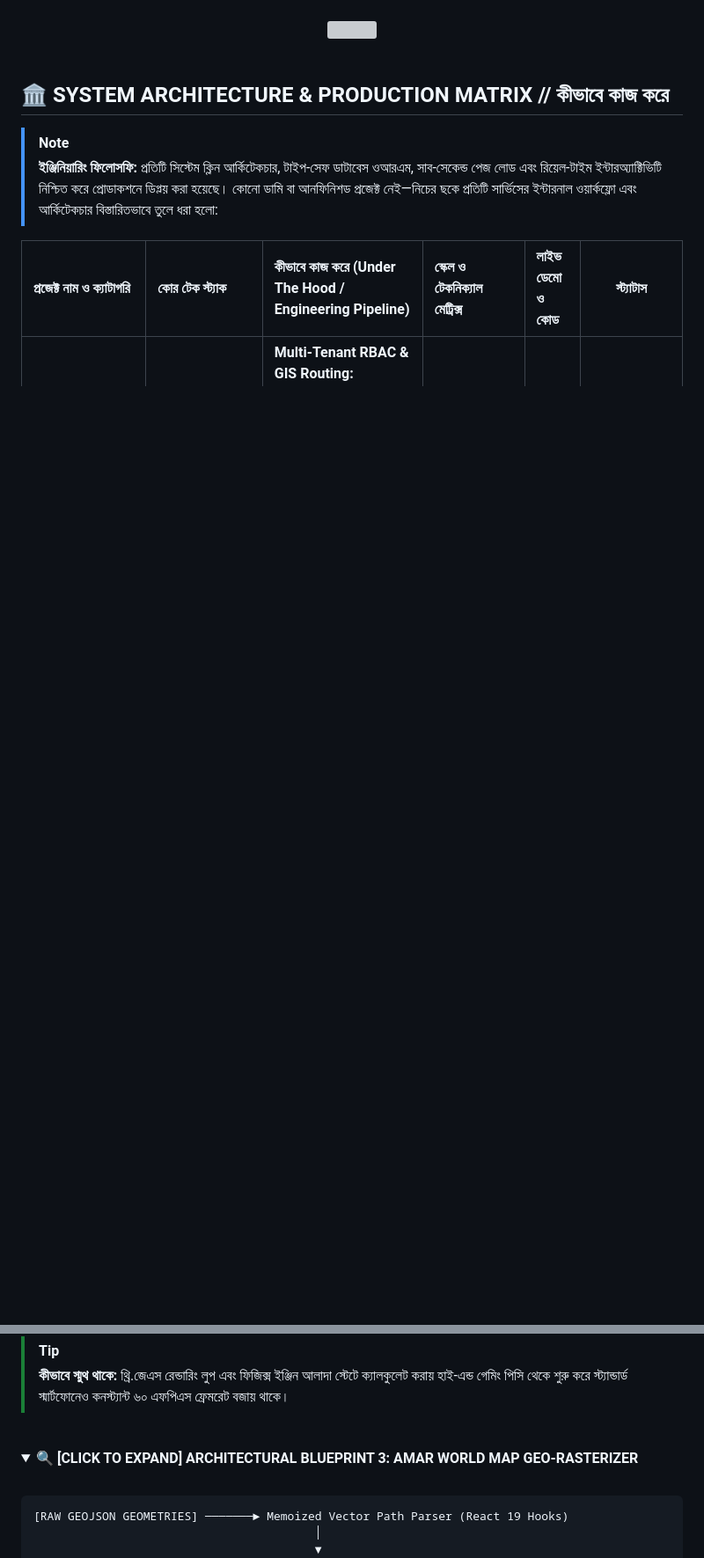
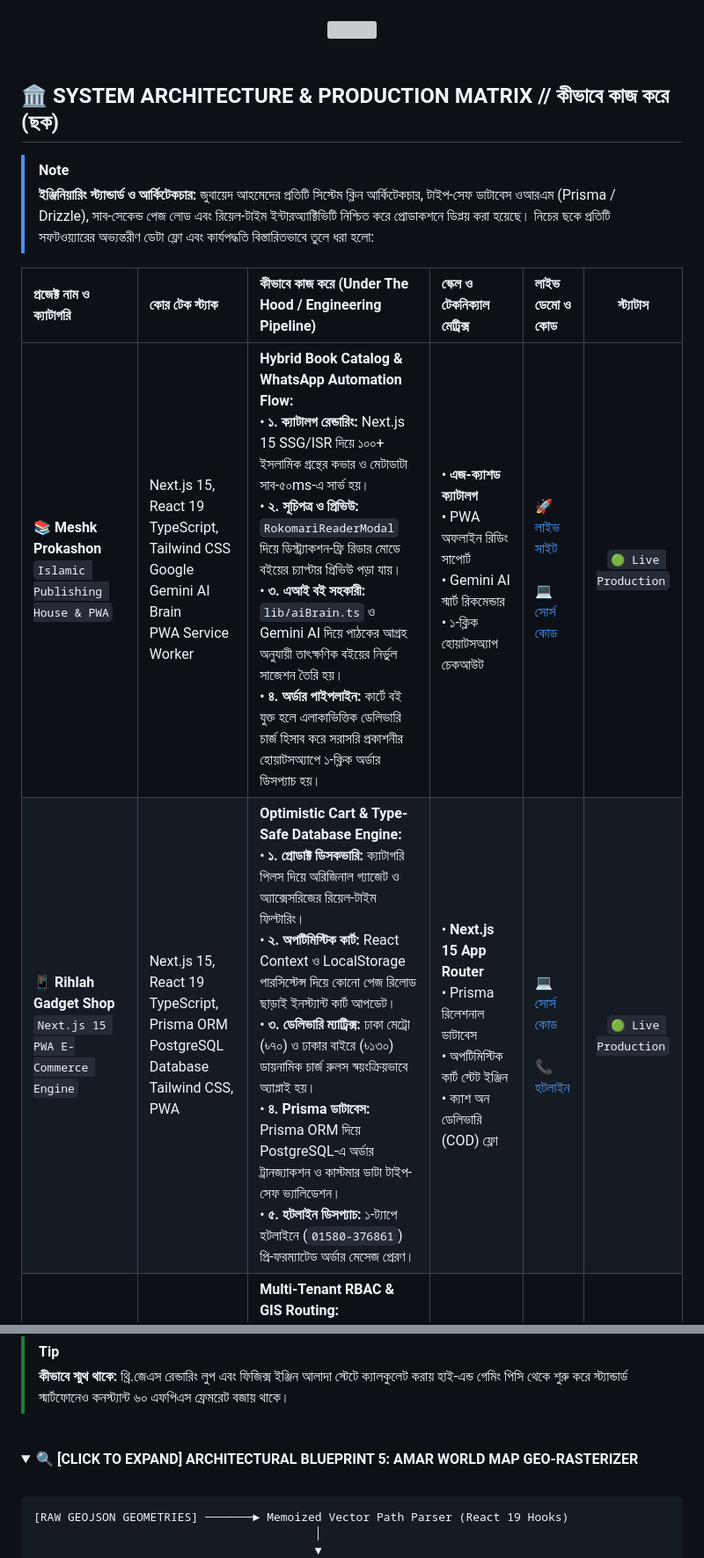
Before and after one commit to Jubayer-AI-Studio/jubayer-ai-studio, a Markdown page: README.md, 2 parts joined by grey strips. Shown at 88% size. Rendered like a GitHub page; folded sections open; blank space fills up the shorter version; grey boxes are pictures that could not be loaded.

````diff
--- a/README.md
+++ b/README.md
@@ -67,13 +76,15 @@
 <!-- 3. MASTER ARCHITECTURAL PRODUCTION MATRIX // কীভাবে কাজ করে (SYSTEM ENGINE) -->
 <!-- ========================================================================= -->
 
-## 🏛️ SYSTEM ARCHITECTURE & PRODUCTION MATRIX // কীভাবে কাজ করে
+## 🏛️ SYSTEM ARCHITECTURE & PRODUCTION MATRIX // কীভাবে কাজ করে (ছক)
 
 > [!NOTE]
-> **ইঞ্জিনিয়ারিং ফিলোসফি:** প্রতিটি সিস্টেম ক্লিন আর্কিটেকচার, টাইপ-সেফ ডাটাবেস ওআরএম, সাব-সেকেন্ড পেজ লোড এবং রিয়েল-টাইম ইন্টারঅ্যাক্টিভিটি নিশ্চিত করে প্রোডাকশনে ডিপ্লয় করা হয়েছে। কোনো ডামি বা আনফিনিশড প্রজেক্ট নেই—নিচের ছকে প্রতিটি সার্ভিসের ইন্টারনাল ওয়ার্কফ্লো এবং আর্কিটেকচার বিস্তারিতভাবে তুলে ধরা হলো:
+> **ইঞ্জিনিয়ারিং স্ট্যান্ডার্ড ও আর্কিটেকচার:** জুবায়েদ আহমেদের প্রতিটি সিস্টেম ক্লিন আর্কিটেকচার, টাইপ-সেফ ডাটাবেস ওআরএম (Prisma / Drizzle), সাব-সেকেন্ড পেজ লোড এবং রিয়েল-টাইম ইন্টারঅ্যাক্টিভিটি নিশ্চিত করে প্রোডাকশনে ডিপ্লয় করা হয়েছে। নিচের ছকে প্রতিটি সফটওয়্যারের অভ্যন্তরীণ ডেটা ফ্লো এবং কার্যপদ্ধতি বিস্তারিতভাবে তুলে ধরা হলো:
 
 | প্রজেক্ট নাম ও ক্যাটাগরি | কোর টেক স্ট্যাক | কীভাবে কাজ করে (Under The Hood / Engineering Pipeline) | স্কেল ও টেকনিক্যাল মেট্রিক্স | লাইভ ডেমো ও কোড | স্ট্যাটাস |
 | :--- | :--- | :--- | :--- | :--- | :---: |
+| **📚 Meshk Prokashon**<br/>`Islamic Publishing House & PWA` | Next.js 15, React 19<br/>TypeScript, Tailwind CSS<br/>Google Gemini AI Brain<br/>PWA Service Worker | **Hybrid Book Catalog & WhatsApp Automation Flow:**<br/>• **১. ক্যাটালগ রেন্ডারিং:** Next.js 15 SSG/ISR দিয়ে ১০০+ ইসলামিক গ্রন্থের কভার ও মেটাডাটা সাব-৫০ms-এ সার্ভ হয়।<br/>• **২. সূচিপত্র ও প্রিভিউ:** `RokomariReaderModal` দিয়ে ডিস্ট্র্যাকশন-ফ্রি রিডার মোডে বইয়ের চ্যাপ্টার প্রিভিউ পড়া যায়।<br/>• **৩. এআই বই সহকারী:** `lib/aiBrain.ts` ও Gemini AI দিয়ে পাঠকের আগ্রহ অনুযায়ী তাৎক্ষণিক বইয়ের নির্ভুল সাজেশন তৈরি হয়।<br/>• **৪. অর্ডার পাইপলাইন:** কার্টে বই যুক্ত হলে এলাকাভিত্তিক ডেলিভারি চার্জ হিসাব করে সরাসরি প্রকাশনীর হোয়াটসঅ্যাপে ১-ক্লিক অর্ডার ডিসপ্যাচ হয়। | • **এজ-ক্যাশড ক্যাটালগ**<br/>• PWA অফলাইন রিডিং সাপোর্ট<br/>• Gemini AI স্মার্ট রিকমেন্ডার<br/>• ১-ক্লিক হোয়াটসঅ্যাপ চেকআউট | [🚀 লাইভ সাইট](https://mesk-nine.vercel.app)<br/><br/>[💻 সোর্স কোড](https://github.com/Jubayer-AI-Studio/mesk) | `🟢 Live Production` |
+| **📱 Rihlah Gadget Shop**<br/>`Next.js 15 PWA E-Commerce Engine` | Next.js 15, React 19<br/>TypeScript, Prisma ORM<br/>PostgreSQL Database<br/>Tailwind CSS, PWA | **Optimistic Cart & Type-Safe Database Engine:**<br/>• **১. প্রোডাক্ট ডিসকভারি:** ক্যাটাগরি পিলস দিয়ে অরিজিনাল গ্যাজেট ও অ্যাক্সেসরিজের রিয়েল-টাইম ফিল্টারিং।<br/>• **২. অপটিমিস্টিক কার্ট:** React Context ও LocalStorage পারসিস্টেন্স দিয়ে কোনো পেজ রিলোড ছাড়াই ইনস্ট্যান্ট কার্ট আপডেট।<br/>• **৩. ডেলিভারি ম্যাট্রিক্স:** ঢাকা মেট্রো (৳৭০) ও ঢাকার বাইরে (৳১৩০) ডায়নামিক চার্জ রুলস স্বয়ংক্রিয়ভাবে অ্যাপ্লাই হয়।<br/>• **৪. Prisma ডাটাবেস:** Prisma ORM দিয়ে PostgreSQL-এ অর্ডার ট্রানজ্যাকশন ও কাস্টমার ডাটা টাইপ-সেফ ভ্যালিডেশন।<br/>• **৫. হটলাইন ডিসপ্যাচ:** ১-ট্যাপে হটলাইনে (`01580-376861`) প্রি-ফরম্যাটেড অর্ডার মেসেজ প্রেরণ। | • **Next.js 15 App Router**<br/>• Prisma রিলেশনাল ডাটাবেস<br/>• অপটিমিস্টিক কার্ট স্টেট ইঞ্জিন<br/>• ক্যাশ অন ডেলিভারি (COD) ফ্লো | [💻 সোর্স কোড](https://github.com/Jubayer-AI-Studio/rihlah-gadget-shop)<br/><br/>[📞 হটলাইন](https://wa.me/8801580376861) | `🟢 Live Production` |
 | **🏰 NoorHub SaaS**<br/>`Universal Islamic EdTech & GIS SaaS` | Next.js 15 (App Router)<br/>React 19, TypeScript<br/>PostgreSQL (Neon Pooler)<br/>Drizzle ORM, Leaflet GIS | **Multi-Tenant RBAC & GIS Routing:**<br/>• সুপার-অ্যাডমিন, শিক্ষক ও ছাত্রদের জন্য ডাইনামিক রোল-বেসড অ্যাক্সেস কন্ট্রোল (RBAC)।<br/>• Drizzle ORM দিয়ে Neon PostgreSQL-এ টাইপ-সেফ রিলেশনাল কুয়েরি ও কানেকশন পুলিং।<br/>• Leaflet GIS ও কাস্টম SVG ম্যাপ দিয়ে বাংলাদেশের ৮ বিভাগ ও ৬৪ জেলার প্রতিষ্ঠান ক্লাস্টারিং।<br/>• ব্রাউজার ক্যানভাসে রিয়েল-টাইম ডাইনামিক কিউআর ও বারকোডসহ হাই-রেজোলিউশন আইডি কার্ড ও অটোমেটেড ফি রসিদ জেনারেশন। | • **২৯টি প্রোডাকশন রুট**<br/>• ৬৪ জেলা জিও-লোকেশন ক্লাস্টার<br/>• সাব-১০০ms এপিআই রেসপন্স<br/>• ফুল-ফাংশনাল PWA অফলাইন | [🚀 লাইভ সাইট](https://noorhub.vercel.app)<br/><br/>[💻 সোর্স কোড](https://github.com/Jubayer-AI-Studio/NoorHub-Madrasa-Management-SaaS) | `🟢 Production Ready` |
 | **🗺️ Amar World Map**<br/>`Geo-Spatial Travel Tracker & PWA` | React 19, TypeScript<br/>Vite, Tailwind CSS<br/>SVG Path Rasterizer<br/>LocalStorage Persistence | **GeoJSON Rendering & 0-Tap Social Export:**<br/>• বাংলাদেশের ৬৪ জেলা ও বিশ্বের দেশসমূহের জন্য হাই-পারফরম্যান্স ভেক্টর SVG পাথ রাস্টারাইজেশন।<br/>• রিঅ্যাক্টিভ মেমোরি স্টেট দিয়ে জেলার ট্রাভেল হিস্টোরি ও পার্সেন্টেজ ক্যালকুলেশন।<br/>• Hind Siliguri ফন্টে রিয়েল-টাইম বাংলা টাইপোগ্রাফি রেন্ডারিং।<br/>• কোনো সার্ভার ওভারহেড ছাড়া ক্লায়েন্ট-সাইড ক্যানভাস দিয়ে ১-ট্যাপে ফেসবুক বা সোশ্যালে শেয়ারযোগ্য এইচডি ট্রাভেল কার্ড এক্সপোর্ট। | • **৬৪ জেলা জিও-নোড**<br/>• ১০০% ক্লায়েন্ট-সাইড পারসিস্টেন্স<br/>• ৬০ FPS স্মুথ জুম ও প্যান<br/>• ইনস্ট্যান্ট অফলাইন সাপোর্ট | [🚀 লাইভ সাইট](https://amar-world-map.vercel.app)<br/><br/>[💻 সোর্স কোড](https://github.com/Jubayer-AI-Studio/amar-world-map) | `🟢 Live Production` |
 | **🔌 Electronics Importers BD**<br/>`B2B Hardware & Industrial RFQ` | Next.js 15 (SSR)<br/>TypeScript, Tailwind CSS<br/>Dynamic RFQ State Engine<br/>WhatsApp Cloud Dispatch | **B2B Industrial Catalog & Dynamic RFQ Engine:**<br/>• ইন্ডাস্ট্রিয়াল ইলেকট্রনিক্স ও রোবোটিক্স কম্পোনেন্টের ক্যাটাগরাইজড হার্ডওয়্যার ম্যাট্রিক্স।<br/>• গ্রাহক বাল্ক কোয়ান্টিটি ইনপুট দিয়ে রিয়েল-টাইম Request For Quotation (RFQ) স্টেট তৈরি করে।<br/>• ডায়নামিক টায়ার-বেসড ডিসকাউন্ট ও ভ্যাট ক্যালকুলেট করে এক ক্লিকে অফিশিয়াল প্রকিউরমেন্ট শীট জেনারেট হয়ে সরাসরি হোয়াটসঅ্যাপ সাপোর্টে অর্ডার ডিসপ্যাচ হয়। | • **সাব-সেকেন্ড SSR স্পিড**<br/>• ডায়নামিক RFQ কার্ট পাইপলাইন<br/>• ১-ক্লিক হোয়াটসঅ্যাপ B2B ডিসপ্যাচ<br/>• মোবাইল রেসপনসিভ ক্যাটালগ | [🚀 লাইভ সাইট](https://electronics-importers-bd.vercel.app)<br/><br/>[💻 সোর্স কোড](https://github.com/Jubayer-AI-Studio/electronics-importers-bd) | `🟢 Live Production` |
@@ -144,7 +209,7 @@
 <br/>
 
 <details>
-  <summary><b>🔍 [CLICK TO EXPAND] ARCHITECTURAL BLUEPRINT 3: AMAR WORLD MAP GEO-RASTERIZER</b></summary>
+  <summary><b>🔍 [CLICK TO EXPAND] ARCHITECTURAL BLUEPRINT 5: AMAR WORLD MAP GEO-RASTERIZER</b></summary>
   <br/>
 
   ```
````
Also changed, not shown: other parts of README.md (+98 -29 lines).
